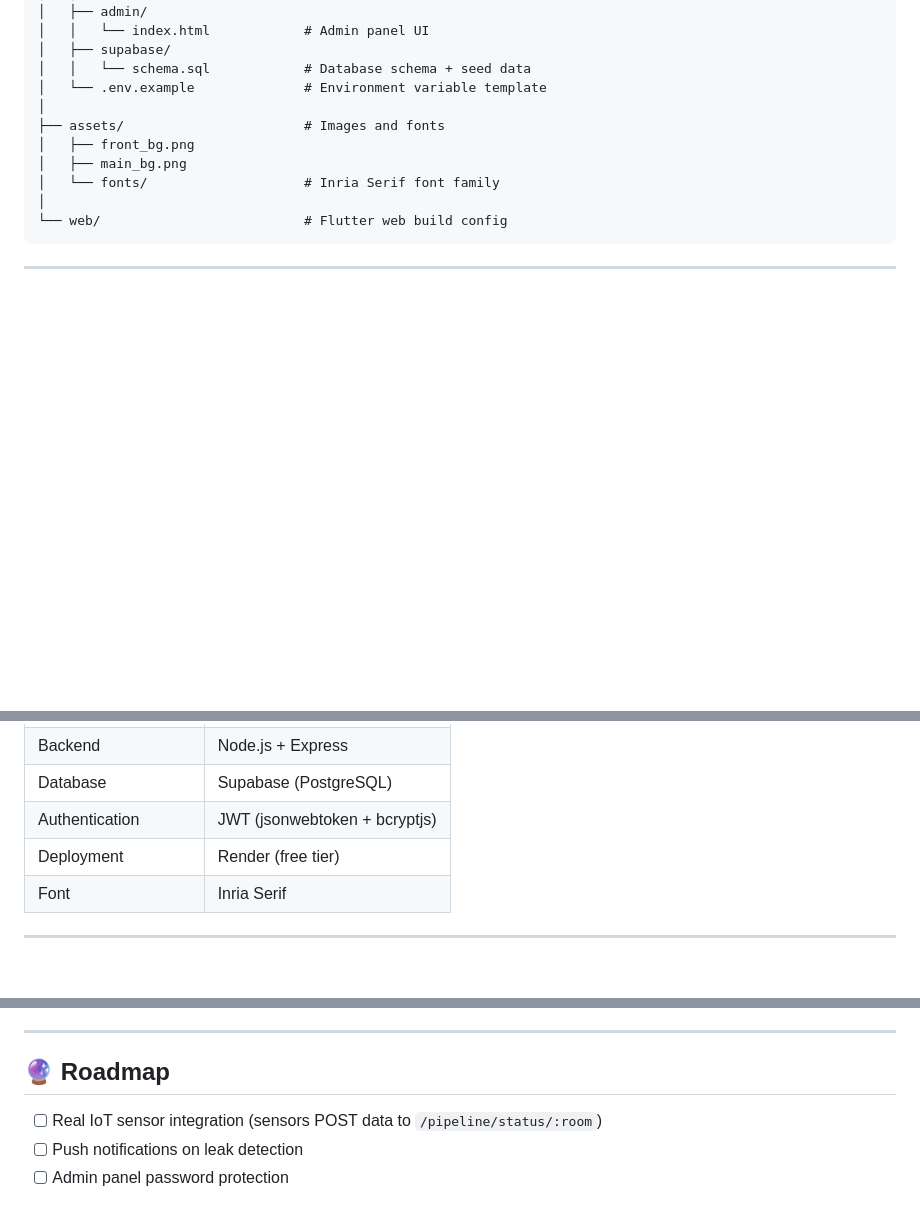
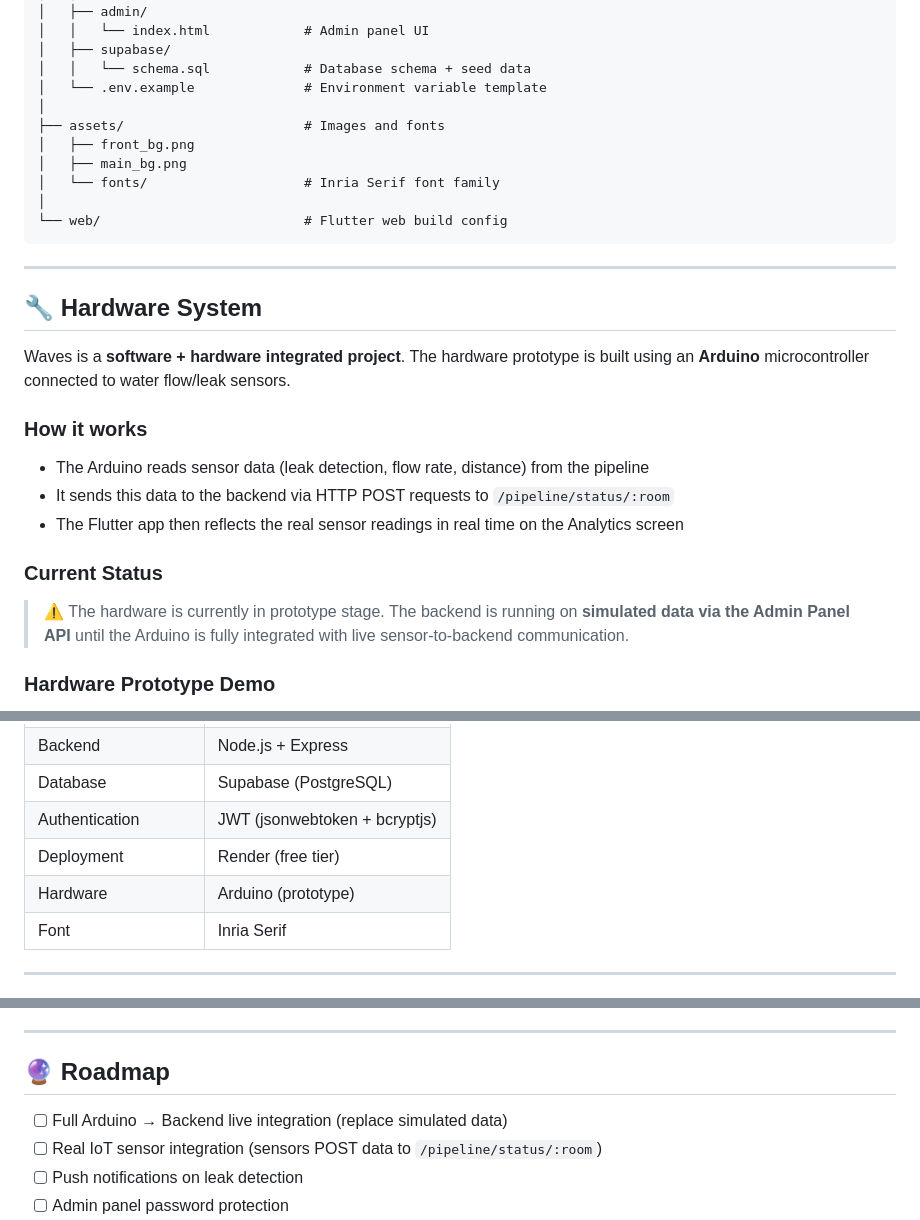
Before and after one commit to nisharani-dev/Waves_Proj, a Markdown page: README.md, 3 parts joined by grey strips. Drawn GitHub-style; blank space fills up the shorter version.

Commit message:
Add hardware section with Arduino prototype and YouTube demo link

```diff
--- a/README.md
+++ b/README.md
@@ -72,3 +72,17 @@ Waves_Proj/
 
 ---
 
+## 🔧 Hardware System
+
+Waves is a **software + hardware integrated project**. The hardware prototype is built using an **Arduino** microcontroller connected to water flow/leak sensors.
+
+### How it works
+- The Arduino reads sensor data (leak detection, flow rate, distance) from the pipeline
+- It sends this data to the backend via HTTP POST requests to `/pipeline/status/:room`
+- The Flutter app then reflects the real sensor readings in real time on the Analytics screen
+
+### Current Status
+> ⚠️ The hardware is currently in prototype stage. The backend is running on **simulated data via the Admin Panel API** until the Arduino is fully integrated with live sensor-to-backend communication.
+
+### Hardware Prototype Demo
+
@@ -81,6 +101,7 @@ Waves_Proj/
 | Database | Supabase (PostgreSQL) |
 | Authentication | JWT (jsonwebtoken + bcryptjs) |
 | Deployment | Render (free tier) |
+| Hardware | Arduino (prototype) |
 | Font | Inria Serif |
 
 ---
@@ -214,6 +235,7 @@ PORT=3000
 
 ## 🔮 Roadmap
 
+- [ ] Full Arduino → Backend live integration (replace simulated data)
 - [ ] Real IoT sensor integration (sensors POST data to `/pipeline/status/:room`)
 - [ ] Push notifications on leak detection
 - [ ] Admin panel password protection
```
Also changed, not shown: other parts of README.md (+6 -0 lines).
